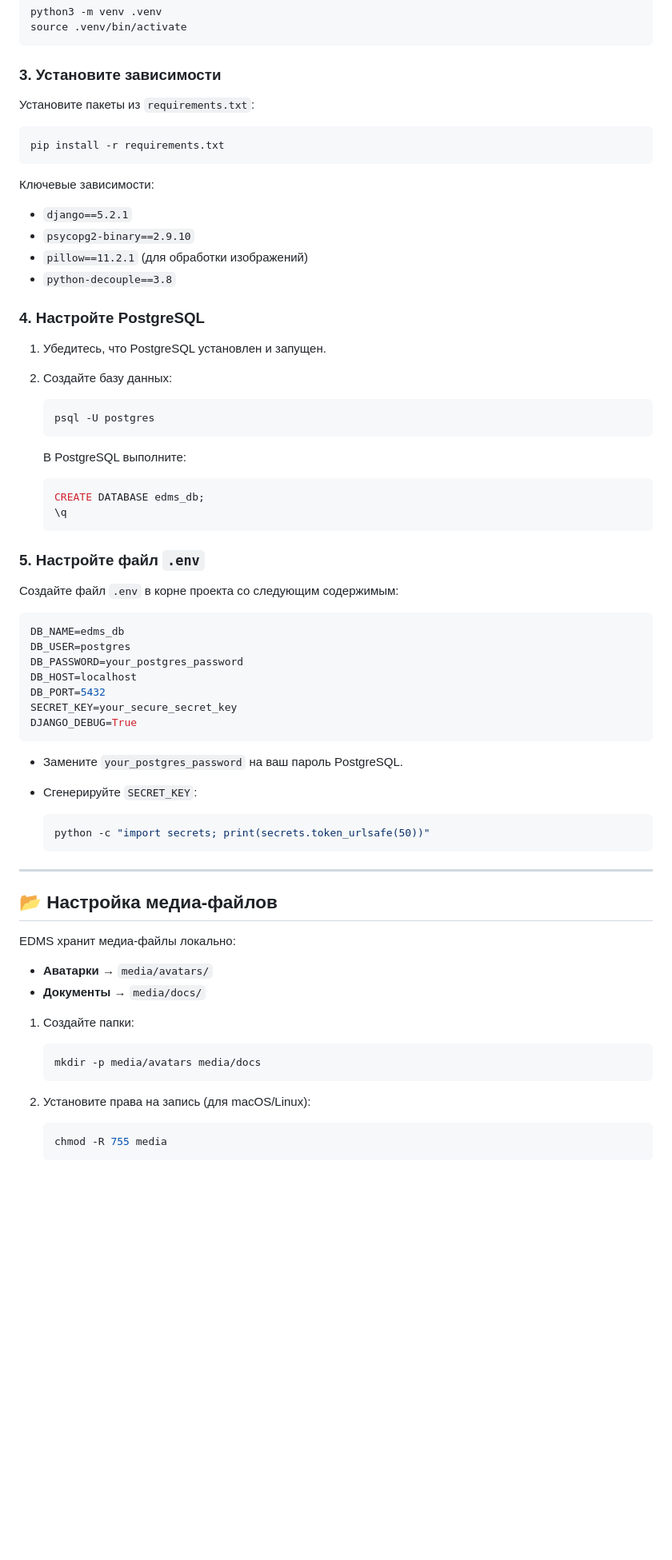
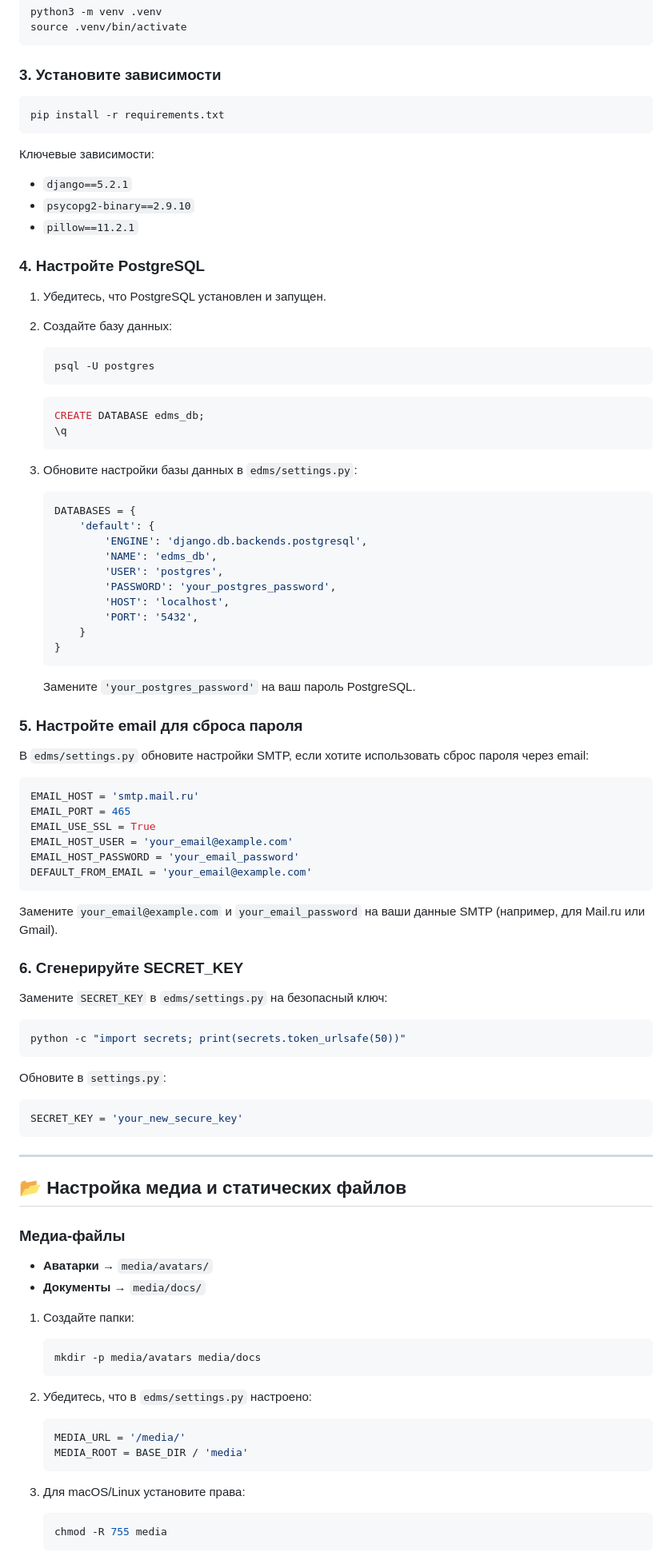
Before and after one commit to NeonchikMPT/EDMS_Local, a Markdown page: README.md, the part around one of its changes. Shown at 80% size. GitHub-like rendering; blank space fills up the shorter version.

````diff
--- a/README.md
+++ b/README.md
@@ -84,8 +75,6 @@ source .venv/bin/activate
 
 ### 3. Установите зависимости
 
-Установите пакеты из `requirements.txt`:
-
 ```bash
 pip install -r requirements.txt
 ```
@@ -93,51 +82,75 @@ pip install -r requirements.txt
 Ключевые зависимости:
 - `django==5.2.1`
 - `psycopg2-binary==2.9.10`
-- `pillow==11.2.1` (для обработки изображений)
-- `python-decouple==3.8`
+- `pillow==11.2.1`
 
 ### 4. Настройте PostgreSQL
 
 1. Убедитесь, что PostgreSQL установлен и запущен.
+
 2. Создайте базу данных:
 
    ```bash
    psql -U postgres
    ```
 
-   В PostgreSQL выполните:
-
    ```sql
    CREATE DATABASE edms_db;
    \q
    ```
 
-### 5. Настройте файл `.env`
+3. Обновите настройки базы данных в `edms/settings.py`:
 
-Создайте файл `.env` в корне проекта со следующим содержимым:
+   ```python
+   DATABASES = {
+       'default': {
+           'ENGINE': 'django.db.backends.postgresql',
+           'NAME': 'edms_db',
+           'USER': 'postgres',
+           'PASSWORD': 'your_postgres_password',
+           'HOST': 'localhost',
+           'PORT': '5432',
+       }
+   }
+   ```
 
-```env
-DB_NAME=edms_db
-DB_USER=postgres
-DB_PASSWORD=your_postgres_password
-DB_HOST=localhost
-DB_PORT=5432
-SECRET_KEY=your_secure_secret_key
-DJANGO_DEBUG=True
+   Замените `'your_postgres_password'` на ваш пароль PostgreSQL.
+
+### 5. Настройте email для сброса пароля
+
+В `edms/settings.py` обновите настройки SMTP, если хотите использовать сброс пароля через email:
+
+```python
+EMAIL_HOST = 'smtp.mail.ru'
+EMAIL_PORT = 465
+EMAIL_USE_SSL = True
+EMAIL_HOST_USER = 'your_email@example.com'
+EMAIL_HOST_PASSWORD = 'your_email_password'
+DEFAULT_FROM_EMAIL = 'your_email@example.com'
 ```
 
-- Замените `your_postgres_password` на ваш пароль PostgreSQL.
-- Сгенерируйте `SECRET_KEY`:
+Замените `your_email@example.com` и `your_email_password` на ваши данные SMTP (например, для Mail.ru или Gmail).
 
-  ```bash
-  python -c "import secrets; print(secrets.token_urlsafe(50))"
-  ```
+### 6. Сгенерируйте SECRET_KEY
+
+Замените `SECRET_KEY` в `edms/settings.py` на безопасный ключ:
+
+```bash
+python -c "import secrets; print(secrets.token_urlsafe(50))"
+```
+
+Обновите в `settings.py`:
+
+```python
+SECRET_KEY = 'your_new_secure_key'
+```
 
 ---
 
-## 📂 Настройка медиа-файлов
+## 📂 Настройка медиа и статических файлов
 
-EDMS хранит медиа-файлы локально:
+### Медиа-файлы
+
 - **Аватарки** → `media/avatars/`
 - **Документы** → `media/docs/`
 
@@ -147,7 +160,14 @@ EDMS хранит медиа-файлы локально:
    mkdir -p media/avatars media/docs
    ```
 
-2. Установите права на запись (для macOS/Linux):
+2. Убедитесь, что в `edms/settings.py` настроено:
+
+   ```python
+   MEDIA_URL = '/media/'
+   MEDIA_ROOT = BASE_DIR / 'media'
+   ```
+
+3. Для macOS/Linux установите права:
 
    ```bash
    chmod -R 755 media
````
Also changed, not shown: other parts of README.md (+124 -80 lines).
